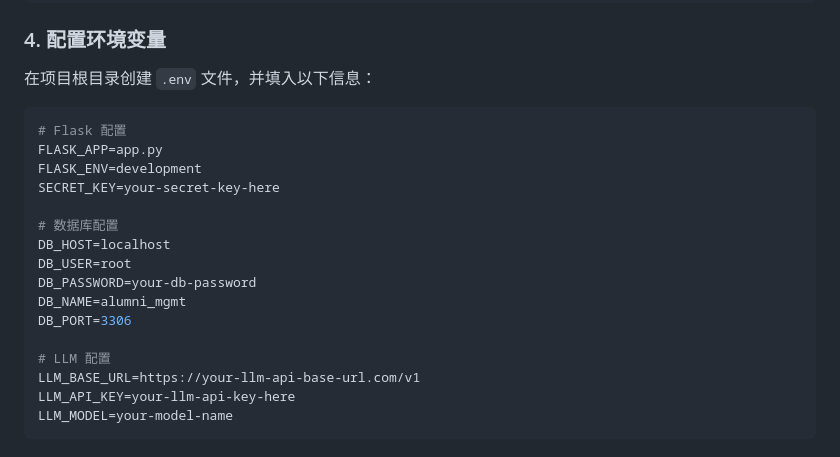
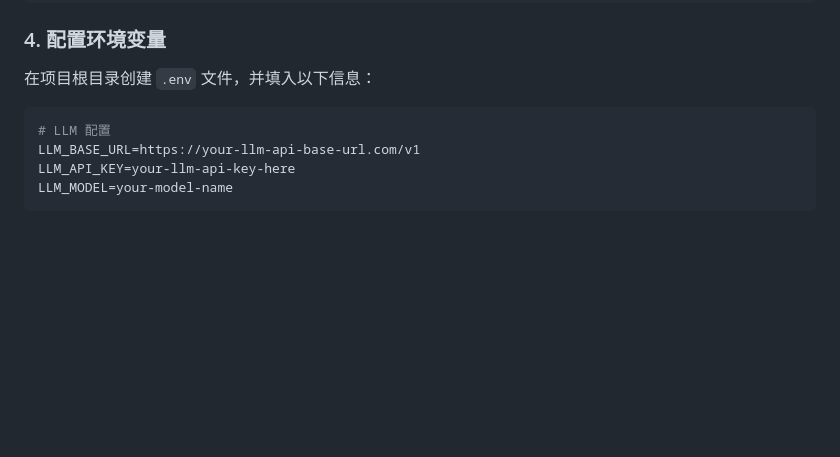
Before and after one commit to wulilin5/Flask-Alumni-With-AI, a Markdown page: readme.md, the part around the change. Rendered like a GitHub page; blank space fills up the shorter version.

````diff
--- a/readme.md
+++ b/readme.md
@@ -52,18 +52,6 @@ requests==2.31.0
 在项目根目录创建 `.env` 文件，并填入以下信息：
 
 ```env
-# Flask 配置
-FLASK_APP=app.py
-FLASK_ENV=development
-SECRET_KEY=your-secret-key-here
-
-# 数据库配置
-DB_HOST=localhost
-DB_USER=root
-DB_PASSWORD=your-db-password
-DB_NAME=alumni_mgmt
-DB_PORT=3306
-
 # LLM 配置
 LLM_BASE_URL=https://your-llm-api-base-url.com/v1
 LLM_API_KEY=your-llm-api-key-here
````
